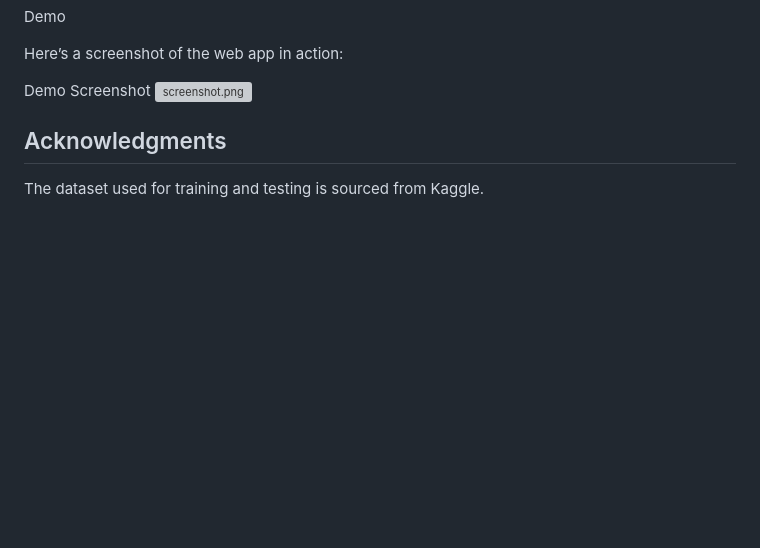
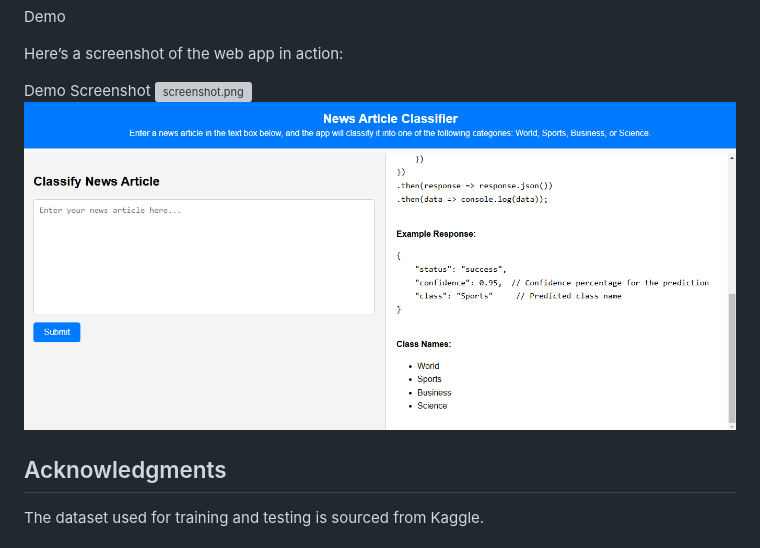
Before and after one commit to elyas21/news-article-multiclass-classifier, a Markdown page: README.MD, the part around the change. Rendered like a GitHub page; blank space fills up the shorter version; grey boxes are pictures that could not be loaded.

```diff
--- a/README.MD
+++ b/README.MD
@@ -126,6 +126,7 @@ Here’s a screenshot of the web app in action:
 
 Demo Screenshot
 ![screenshot.png]()
+![Screenshot](screenshot.png)
 
 ## Acknowledgments
 
```
